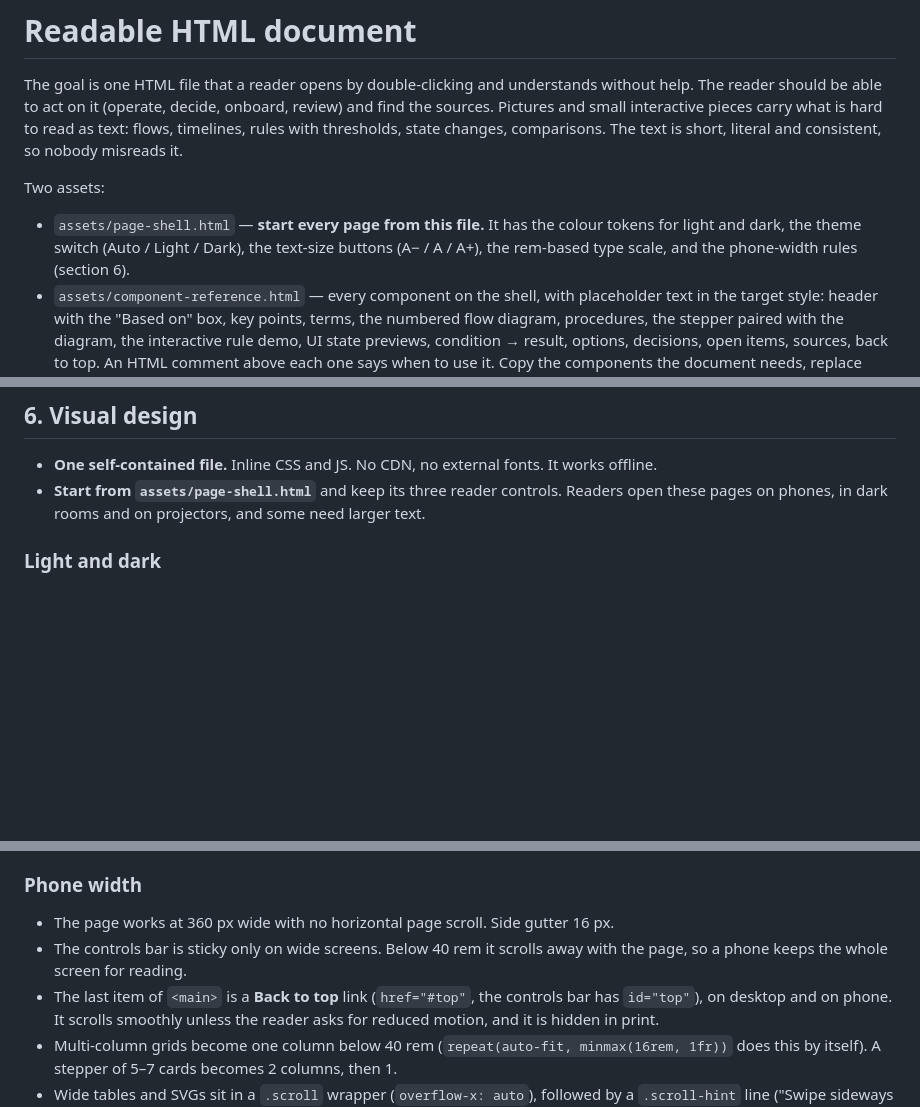
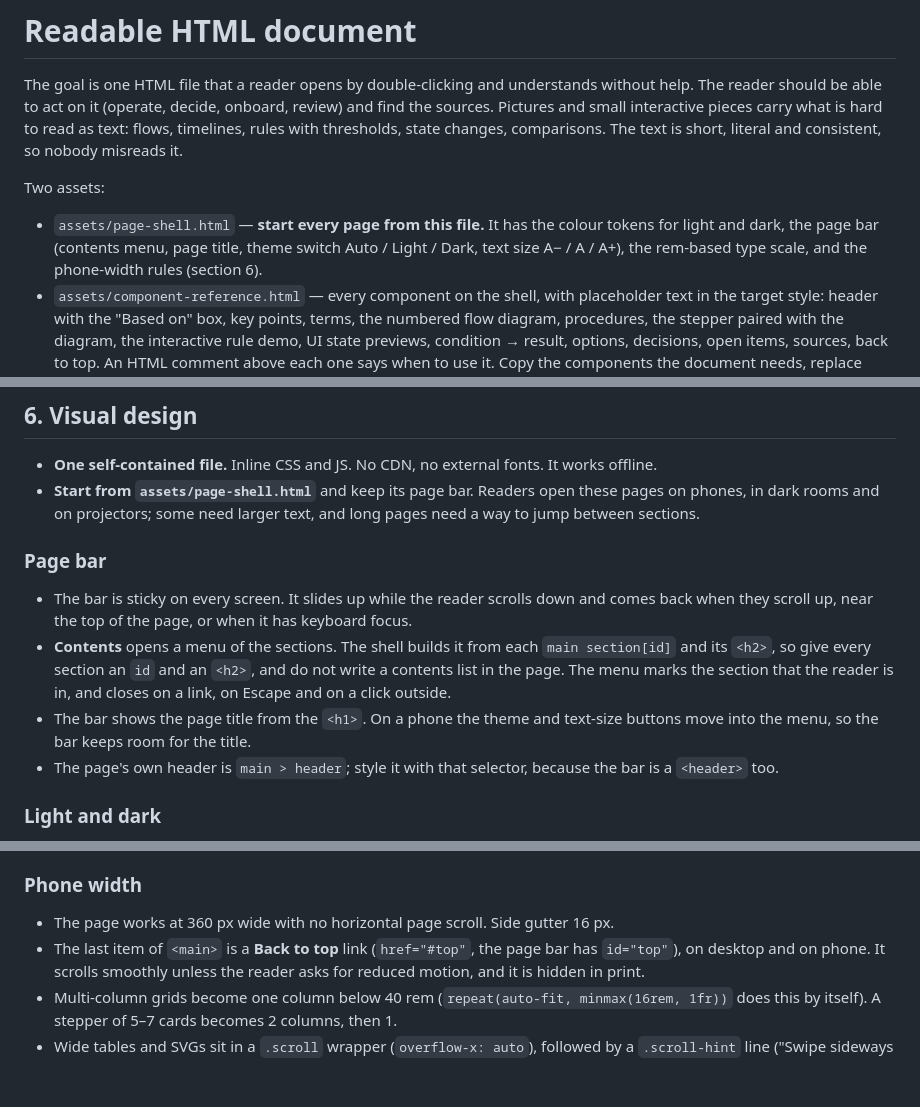
Before and after one commit to Soonnick0123/agent-skills, a Markdown page: skills/show-me-html/SKILL.md, 3 parts joined by grey strips. Rendered like a GitHub page; blank space fills up the shorter version.

```diff
--- a/skills/show-me-html/SKILL.md
+++ b/skills/show-me-html/SKILL.md
@@ -14,8 +14,8 @@ so nobody misreads it.
 Two assets:
 
 - `assets/page-shell.html` — **start every page from this file.** It has the colour tokens
-  for light and dark, the theme switch (Auto / Light / Dark), the text-size buttons
-  (A− / A / A+), the rem-based type scale, and the phone-width rules (section 6).
+  for light and dark, the page bar (contents menu, page title, theme switch Auto / Light /
+  Dark, text size A− / A / A+), the rem-based type scale, and the phone-width rules (section 6).
 - `assets/component-reference.html` — every component on the shell, with placeholder text in
   the target style: header with the "Based on" box, key points, terms, the numbered flow
   diagram, procedures, the stepper paired with the diagram, the interactive rule demo, UI state
@@ -163,8 +163,22 @@ Chinese and English), and use the CJK font stack and line-height from the design
 ## 6. Visual design
 
 - **One self-contained file.** Inline CSS and JS. No CDN, no external fonts. It works offline.
-- **Start from `assets/page-shell.html`** and keep its three reader controls. Readers open
-  these pages on phones, in dark rooms and on projectors, and some need larger text.
+- **Start from `assets/page-shell.html`** and keep its page bar. Readers open these pages on
+  phones, in dark rooms and on projectors; some need larger text, and long pages need a way to
+  jump between sections.
+
+### Page bar
+
+- The bar is sticky on every screen. It slides up while the reader scrolls down and comes back
+  when they scroll up, near the top of the page, or when it has keyboard focus.
+- **Contents** opens a menu of the sections. The shell builds it from each `main section[id]`
+  and its `<h2>`, so give every section an `id` and an `<h2>`, and do not write a contents
+  list in the page. The menu marks the section that the reader is in, and closes on a link,
+  on Escape and on a click outside.
+- The bar shows the page title from the `<h1>`. On a phone the theme and text-size buttons move
+  into the menu, so the bar keeps room for the title.
+- The page's own header is `main > header`; style it with that selector, because the bar is a
+  `<header>` too.
 
 ### Light and dark
 
@@ -189,9 +203,7 @@ Chinese and English), and use the CJK font stack and line-height from the design
 ### Phone width
 
 - The page works at 360 px wide with no horizontal page scroll. Side gutter 16 px.
-- The controls bar is sticky only on wide screens. Below 40 rem it scrolls away with the
-  page, so a phone keeps the whole screen for reading.
-- The last item of `<main>` is a **Back to top** link (`href="#top"`, the controls bar has
+- The last item of `<main>` is a **Back to top** link (`href="#top"`, the page bar has
   `id="top"`), on desktop and on phone. It scrolls smoothly unless the reader asks for reduced
   motion, and it is hidden in print.
 - Multi-column grids become one column below 40 rem (`repeat(auto-fit, minmax(16rem, 1fr))`
```
Also changed, not shown: other parts of skills/show-me-html/SKILL.md (+2 -1 lines), README.md (+8 -5 lines), docs/screenshots/flow-diagram.png, docs/screenshots/header-light.png, docs/screenshots/phone-dark.png, 3 other files.
